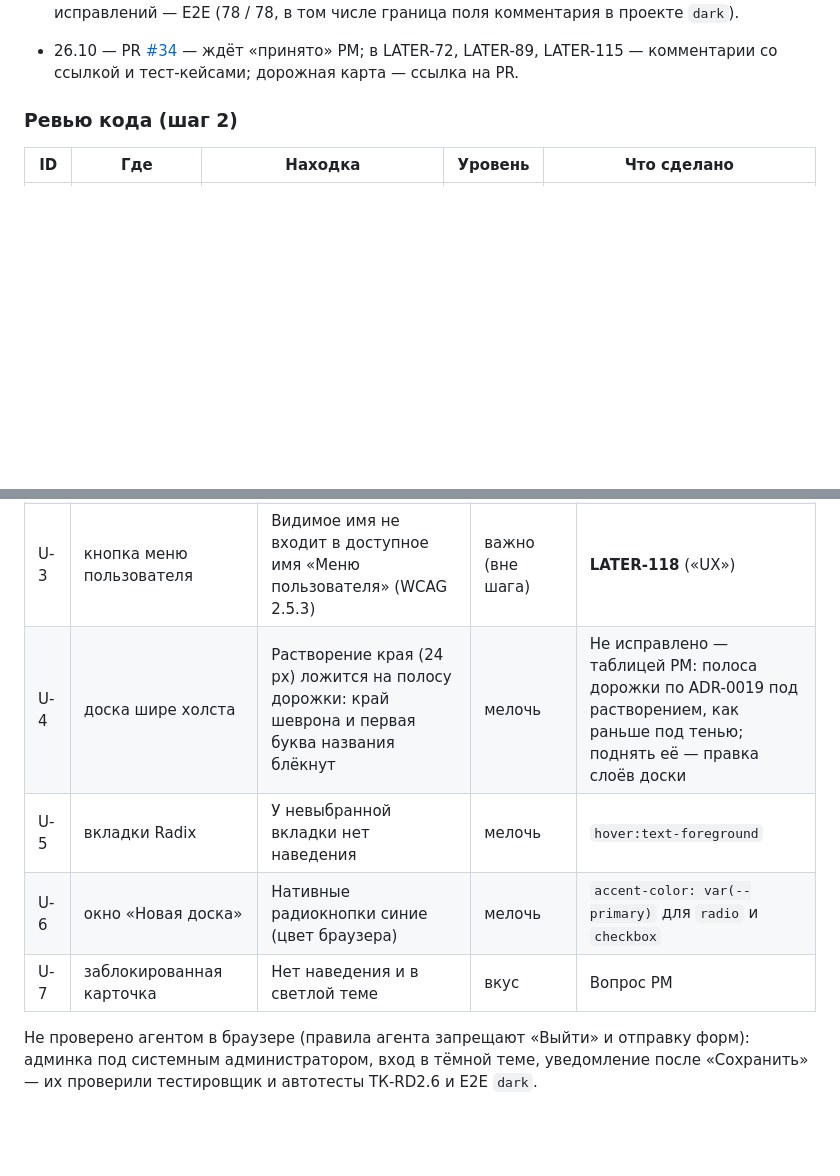
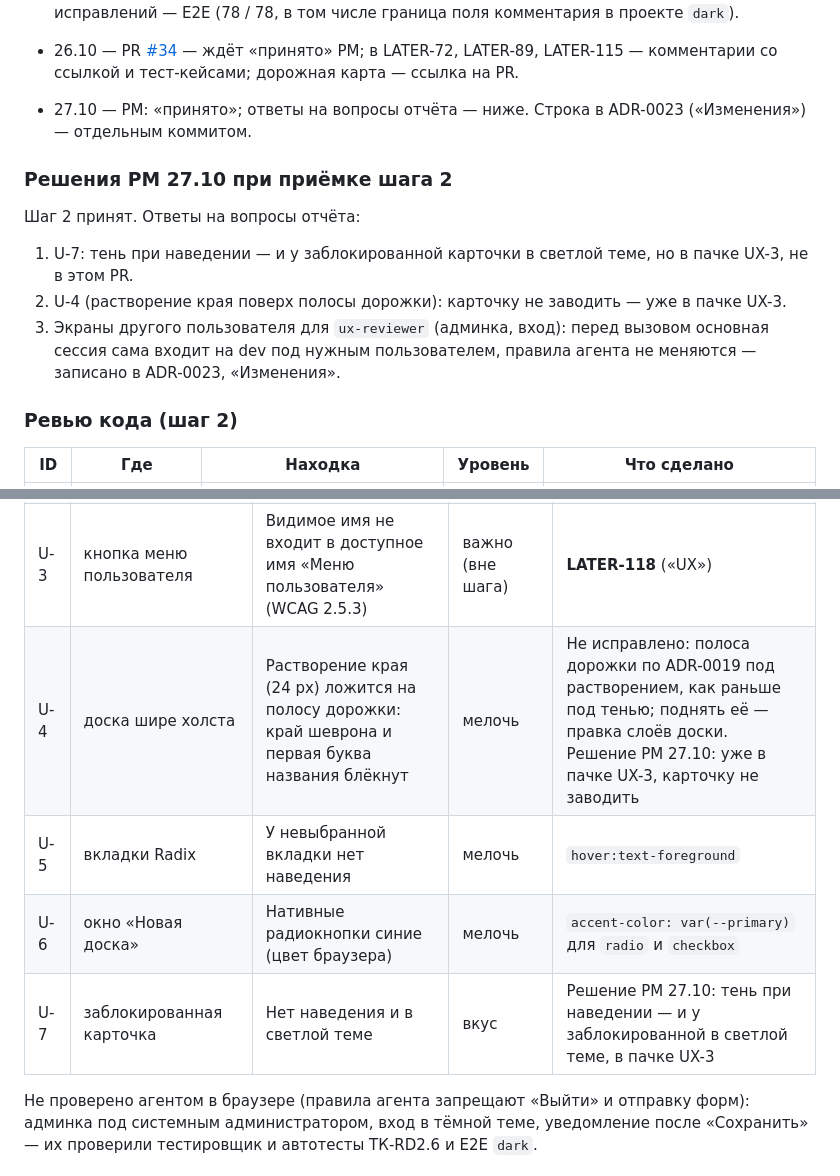
Before and after one commit to luvu1uvu/selen, a Markdown page: docs/stages/redesign.md, 2 parts joined by grey strips. GitHub-like rendering; blank space fills up the shorter version.

Commit message:
docs: редизайн, шаг 2 — журнал: решения PM 27.10 при приёмке
Co-Authored-By: Claude Opus 5.5 <noreply@anthropic.com>

```diff
--- a/docs/stages/redesign.md
+++ b/docs/stages/redesign.md
@@ -531,6 +531,15 @@ dev, а прототипы — файлы), hook проверен — актив
 
 - 26.10 — PR [#34](https://github.com/luvu1uvu/selen/pull/34) — ждёт «принято» PM; в LATER-72, LATER-89, LATER-115 — комментарии
   со ссылкой и тест-кейсами; дорожная карта — ссылка на PR.
+- 27.10 — PM: «принято»; ответы на вопросы отчёта — ниже. Строка в ADR-0023 («Изменения») — отдельным коммитом.
+
+### Решения PM 27.10 при приёмке шага 2
+
+Шаг 2 принят. Ответы на вопросы отчёта:
+1. U-7: тень при наведении — и у заблокированной карточки в светлой теме, но в пачке UX-3, не в этом PR.
+2. U-4 (растворение края поверх полосы дорожки): карточку не заводить — уже в пачке UX-3.
+3. Экраны другого пользователя для `ux-reviewer` (админка, вход): перед вызовом основная сессия сама входит на dev под
+   нужным пользователем, правила агента не меняются — записано в ADR-0023, «Изменения».
 
 ### Ревью кода (шаг 2)
 
@@ -569,10 +578,10 @@ dev, а прототипы — файлы), hook проверен — актив
 | U-1 | окно карточки, поле комментария и описания | Граница редактора текста — `border`, 1,27 / 1,32:1 (норма 3:1) | важно | `border-input` (3,33 / 3,95), проверка — E2E `dark` |
 | U-2 | окно карточки, выбор срока → Esc | Фокус уходит на окно, а не на кнопку срока | важно (вне шага) | **LATER-117** («UX») |
 | U-3 | кнопка меню пользователя | Видимое имя не входит в доступное имя «Меню пользователя» (WCAG 2.5.3) | важно (вне шага) | **LATER-118** («UX») |
-| U-4 | доска шире холста | Растворение края (24 px) ложится на полосу дорожки: край шеврона и первая буква названия блёкнут | мелочь | Не исправлено — таблицей PM: полоса дорожки по ADR-0019 под растворением, как раньше под тенью; поднять её — правка слоёв доски |
+| U-4 | доска шире холста | Растворение края (24 px) ложится на полосу дорожки: край шеврона и первая буква названия блёкнут | мелочь | Не исправлено: полоса дорожки по ADR-0019 под растворением, как раньше под тенью; поднять её — правка слоёв доски. Решение PM 27.10: уже в пачке UX-3, карточку не заводить |
 | U-5 | вкладки Radix | У невыбранной вкладки нет наведения | мелочь | `hover:text-foreground` |
 | U-6 | окно «Новая доска» | Нативные радиокнопки синие (цвет браузера) | мелочь | `accent-color: var(--primary)` для `radio` и `checkbox` |
-| U-7 | заблокированная карточка | Нет наведения и в светлой теме | вкус | Вопрос PM |
+| U-7 | заблокированная карточка | Нет наведения и в светлой теме | вкус | Решение PM 27.10: тень при наведении — и у заблокированной в светлой теме, в пачке UX-3 |
 
 Не проверено агентом в браузере (правила агента запрещают «Выйти» и отправку форм): админка под системным
 администратором, вход в тёмной теме, уведомление после «Сохранить» — их проверили тестировщик и автотесты ТК-RD2.6 и
```
